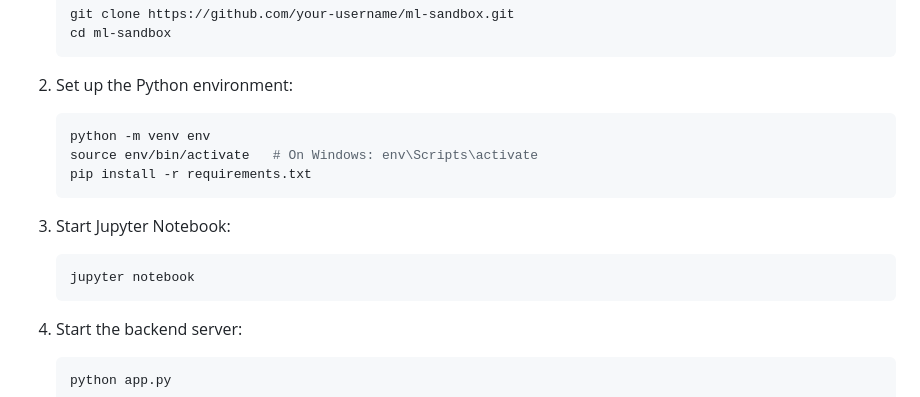
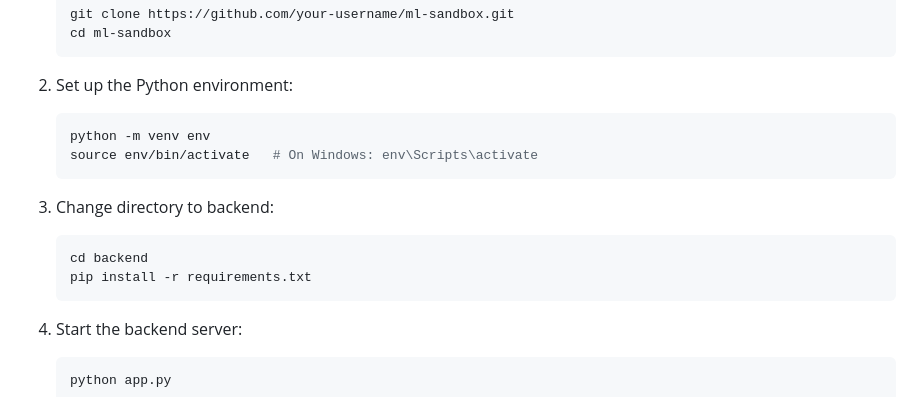
Before and after one commit to Hritikraj8804/ML-Sandbox, a Markdown page: README.md, the part around the change. Rendered like a GitHub page.

````diff
--- a/README.md
+++ b/README.md
@@ -50,12 +50,12 @@
    ```bash
    python -m venv env
    source env/bin/activate   # On Windows: env\Scripts\activate
-   pip install -r requirements.txt
    ```
 
-3. Start Jupyter Notebook:
+3. Change directory to backend:
    ```bash
-   jupyter notebook
+   cd backend
+   pip install -r requirements.txt
    ```
 
 4. Start the backend server:
````
